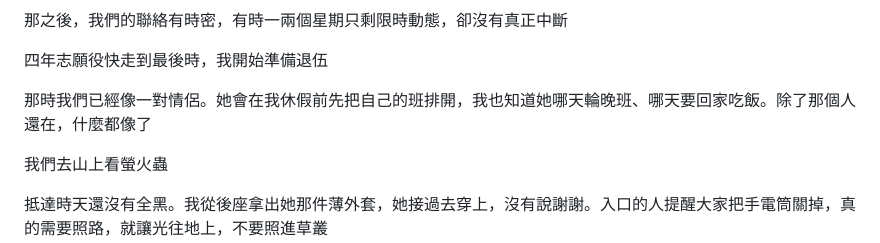
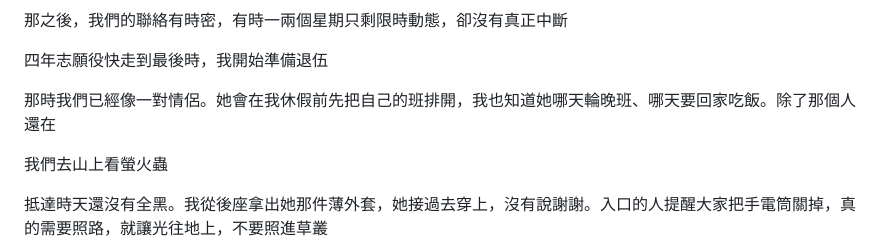
Before and after one commit to Rayyyyyyyyyyyyyyyyyyyy/book-reader, a Markdown page: book-reader/book-v2/05-第二順位.md, the part around the change. Rendered like a GitHub page.

Commit message:
Keep the author's hand edit: 除了那個人還在
Co-Authored-By: Claude Opus 5 <noreply@anthropic.com>

```diff
--- a/book-reader/book-v2/05-第二順位.md
+++ b/book-reader/book-v2/05-第二順位.md
@@ -312,7 +312,7 @@
 
 四年志願役快走到最後時，我開始準備退伍
 
-那時我們已經像一對情侶。她會在我休假前先把自己的班排開，我也知道她哪天輪晚班、哪天要回家吃飯。除了那個人還在，什麼都像了
+那時我們已經像一對情侶。她會在我休假前先把自己的班排開，我也知道她哪天輪晚班、哪天要回家吃飯。除了那個人還在
 
 我們去山上看螢火蟲
 
```
